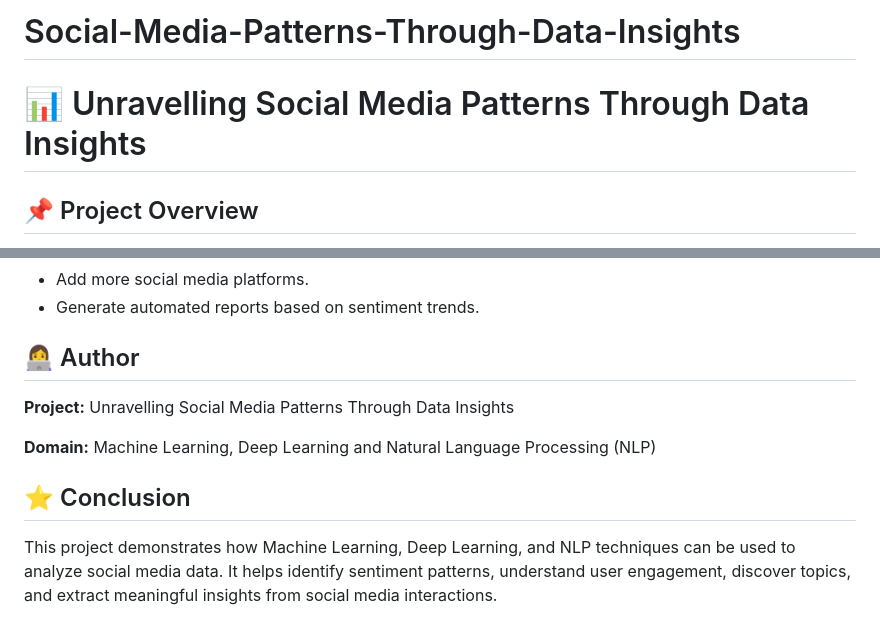
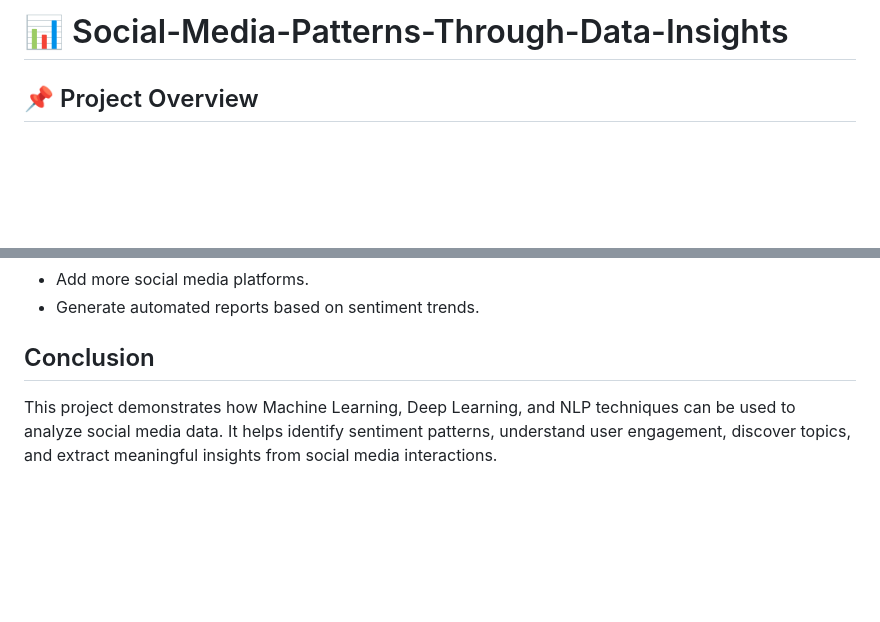
Before and after one commit to VenkataSivaBhargavi/Social-Media-Patterns-Through-Data-Insights, a Markdown page: README.md, 2 parts joined by grey strips. GitHub-like rendering; blank space fills up the shorter version.

```diff
--- a/README.md
+++ b/README.md
@@ -1,5 +1,4 @@
-# Social-Media-Patterns-Through-Data-Insights
-# 📊 Unravelling Social Media Patterns Through Data Insights
+# 📊 Social-Media-Patterns-Through-Data-Insights
 
 ## 📌 Project Overview
 
@@ -145,12 +144,6 @@ Model accuracy should be reported after executing the training and evaluation ce
 - Add more social media platforms.
 - Generate automated reports based on sentiment trends.
 
-## 👩‍💻 Author
-
-**Project:** Unravelling Social Media Patterns Through Data Insights
-
-**Domain:** Machine Learning, Deep Learning and Natural Language Processing (NLP)
-
-## ⭐ Conclusion
+## Conclusion
 
 This project demonstrates how Machine Learning, Deep Learning, and NLP techniques can be used to analyze social media data. It helps identify sentiment patterns, understand user engagement, discover topics, and extract meaningful insights from social media interactions.
```
